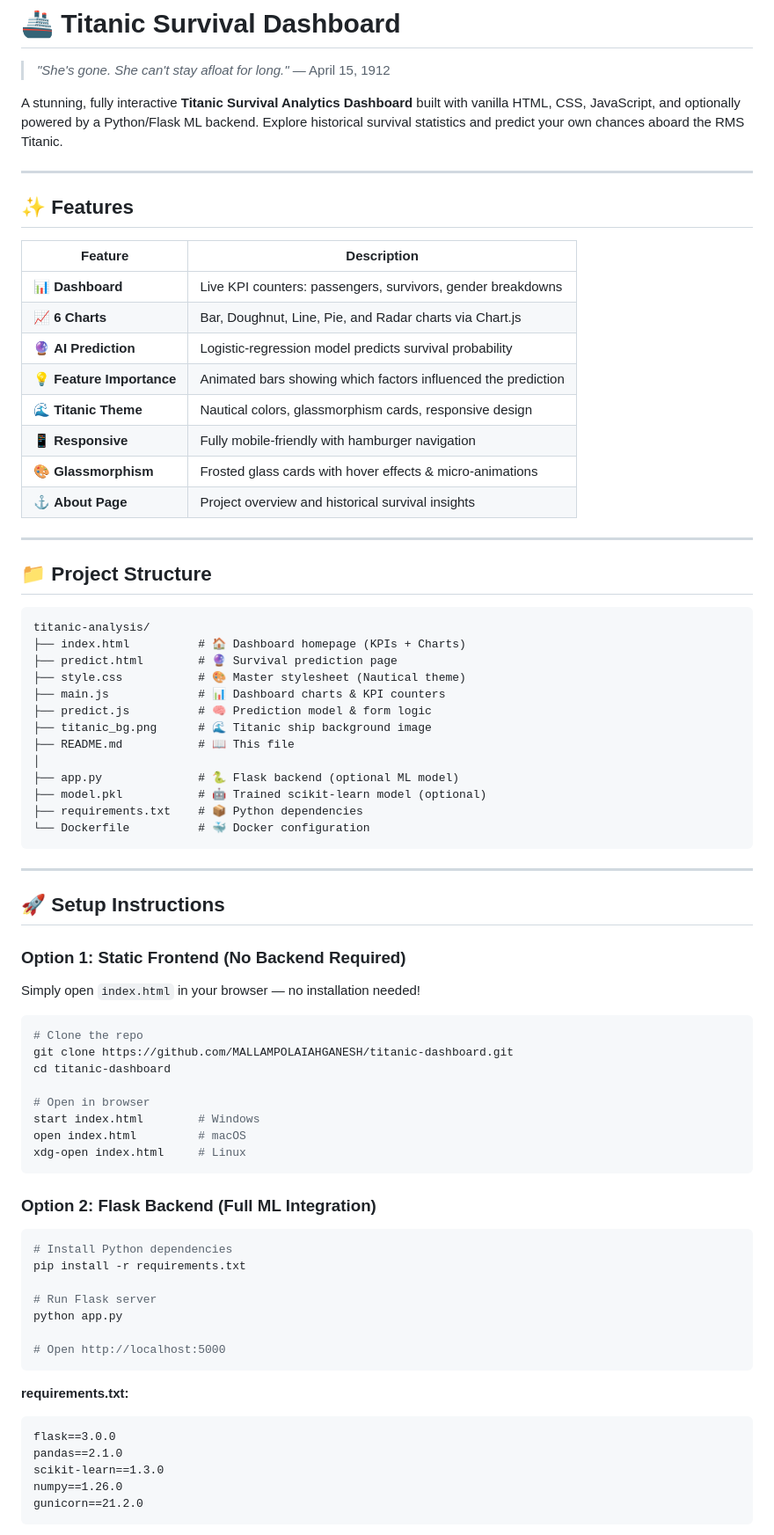
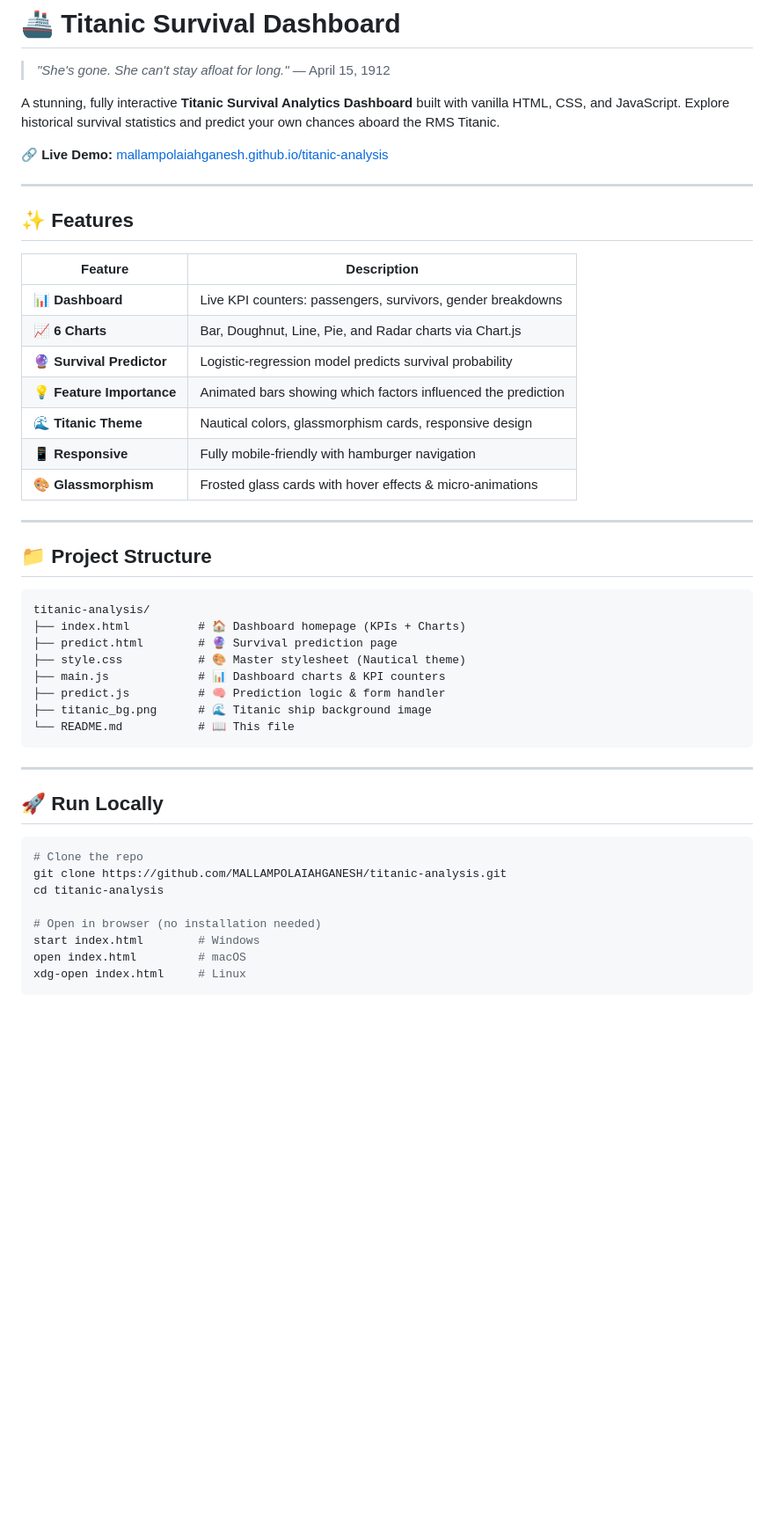
Before and after one commit to MALLAMPOLAIAHGANESH/titanic-analysis, a Markdown page: README.md, the part around one of its changes. Shown at 88% size. GitHub-like rendering; blank space fills up the shorter version.

````diff
--- a/README.md
+++ b/README.md
@@ -2,7 +2,9 @@
 
 > *"She's gone. She can't stay afloat for long."* — April 15, 1912
 
-A stunning, fully interactive **Titanic Survival Analytics Dashboard** built with vanilla HTML, CSS, JavaScript, and optionally powered by a Python/Flask ML backend. Explore historical survival statistics and predict your own chances aboard the RMS Titanic.
+A stunning, fully interactive **Titanic Survival Analytics Dashboard** built with vanilla HTML, CSS, and JavaScript. Explore historical survival statistics and predict your own chances aboard the RMS Titanic.
+
+🔗 **Live Demo:** [mallampolaiahganesh.github.io/titanic-analysis](https://mallampolaiahganesh.github.io/titanic-analysis/)
 
 ---
 
@@ -12,12 +14,11 @@ A stunning, fully interactive **Titanic Survival Analytics Dashboard** built wit
 |---|---|
 | 📊 **Dashboard** | Live KPI counters: passengers, survivors, gender breakdowns |
 | 📈 **6 Charts** | Bar, Doughnut, Line, Pie, and Radar charts via Chart.js |
-| 🔮 **AI Prediction** | Logistic-regression model predicts survival probability |
+| 🔮 **Survival Predictor** | Logistic-regression model predicts survival probability |
 | 💡 **Feature Importance** | Animated bars showing which factors influenced the prediction |
 | 🌊 **Titanic Theme** | Nautical colors, glassmorphism cards, responsive design |
 | 📱 **Responsive** | Fully mobile-friendly with hamburger navigation |
 | 🎨 **Glassmorphism** | Frosted glass cards with hover effects & micro-animations |
-| ⚓ **About Page** | Project overview and historical survival insights |
 
 ---
 
@@ -29,53 +30,23 @@ titanic-analysis/
 ├── predict.html        # 🔮 Survival prediction page
 ├── style.css           # 🎨 Master stylesheet (Nautical theme)
 ├── main.js             # 📊 Dashboard charts & KPI counters
-├── predict.js          # 🧠 Prediction model & form logic
+├── predict.js          # 🧠 Prediction logic & form handler
 ├── titanic_bg.png      # 🌊 Titanic ship background image
-├── README.md           # 📖 This file
-│
-├── app.py              # 🐍 Flask backend (optional ML model)
-├── model.pkl           # 🤖 Trained scikit-learn model (optional)
-├── requirements.txt    # 📦 Python dependencies
-└── Dockerfile          # 🐳 Docker configuration
+└── README.md           # 📖 This file
 ```
 
 ---
 
-## 🚀 Setup Instructions
-
-### Option 1: Static Frontend (No Backend Required)
-
-Simply open `index.html` in your browser — no installation needed!
+## 🚀 Run Locally
 
 ```bash
 # Clone the repo
-git clone https://github.com/MALLAMPOLAIAHGANESH/titanic-dashboard.git
-cd titanic-dashboard
+git clone https://github.com/MALLAMPOLAIAHGANESH/titanic-analysis.git
+cd titanic-analysis
 
-# Open in browser
+# Open in browser (no installation needed)
 start index.html        # Windows
 open index.html         # macOS
 xdg-open index.html     # Linux
 ```
 
-### Option 2: Flask Backend (Full ML Integration)
-
-```bash
-# Install Python dependencies
-pip install -r requirements.txt
-
-# Run Flask server
-python app.py
-
-# Open http://localhost:5000
-```
-
-**requirements.txt:**
-```
-flask==3.0.0
-pandas==2.1.0
-scikit-learn==1.3.0
-numpy==1.26.0
-gunicorn==21.2.0
-```
-
````
Also changed, not shown: other parts of README.md (+24 -57 lines).
